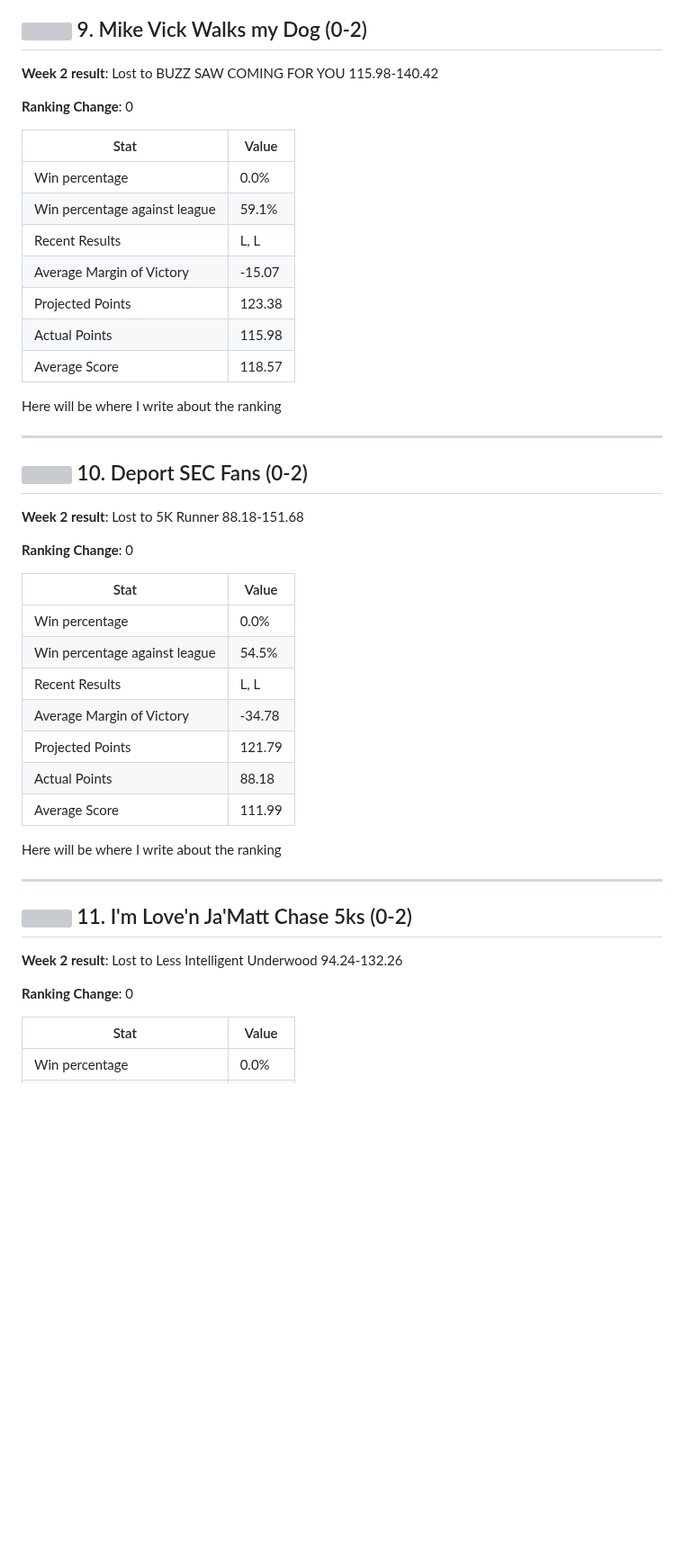
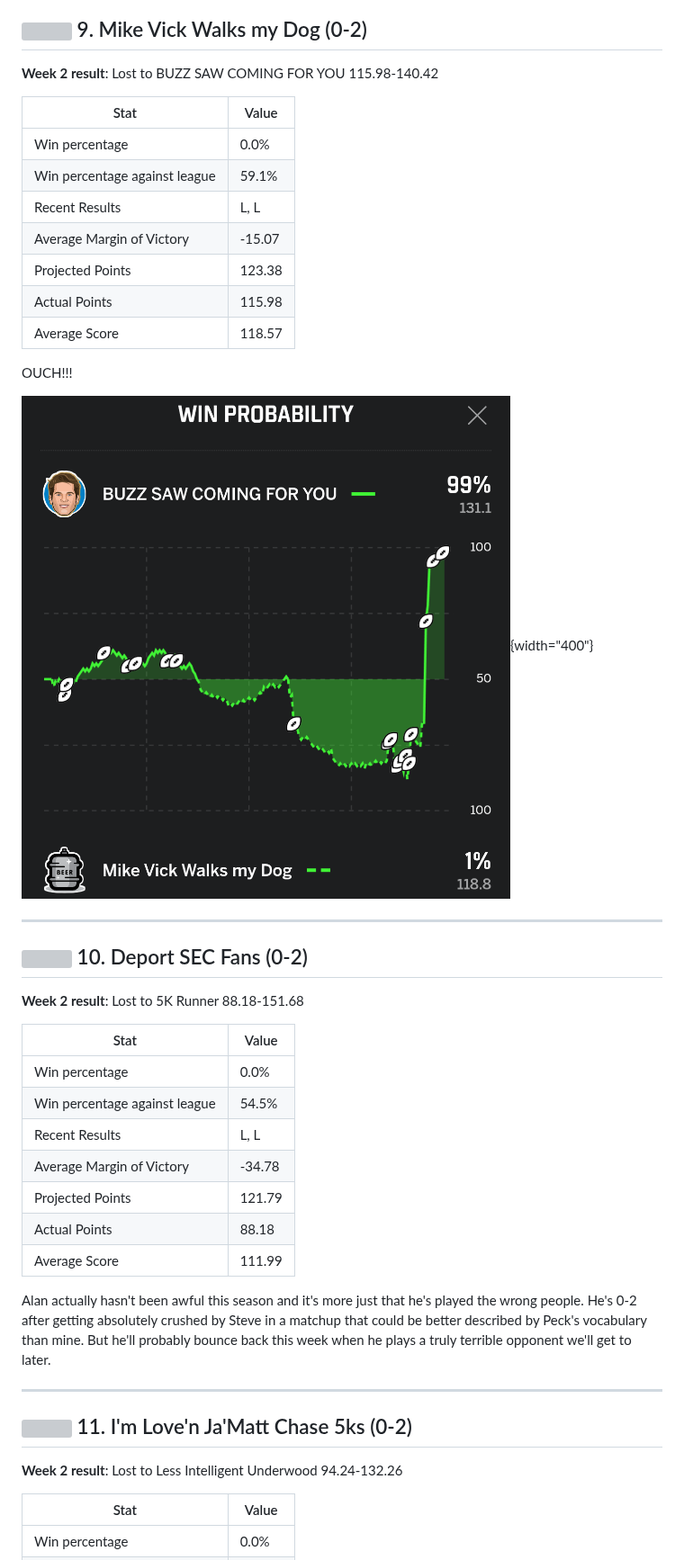
Before and after one commit to dander11/ff-power-rankings, a Markdown page: weeks/2026/week_2.md, the part around one of its changes. Shown at 90% size. GitHub-like rendering; pictures changed too: assets/peck-matt-win-probability.png (added); blank space fills up the shorter version; grey boxes are pictures that could not be loaded.

Commit message:
week two PR

```diff
--- a/weeks/2026/week_2.md
+++ b/weeks/2026/week_2.md
@@ -180,8 +179,6 @@ Here will be where I write about the ranking
 
 **Week 2 result**: Lost to BUZZ SAW COMING FOR YOU 115.98-140.42
 
-**Ranking Change**: 0
-
 | Stat | Value |
 | --- | --- |
 | Win percentage | 0.0% |
@@ -192,7 +189,10 @@ Here will be where I write about the ranking
 | Actual Points | 115.98 |
 | Average Score | 118.57 |
 
-Here will be where I write about the ranking
+OUCH!!!
+
+![](/assets/peck-matt-win-probability.png){width="400"}
+
 
 ---
 
@@ -200,8 +200,6 @@ Here will be where I write about the ranking
 
 
 **Week 2 result**: Lost to 5K Runner 88.18-151.68
-
-**Ranking Change**: 0
 
 | Stat | Value |
 | --- | --- |
@@ -213,7 +211,7 @@ Here will be where I write about the ranking
 | Actual Points | 88.18 |
 | Average Score | 111.99 |
 
-Here will be where I write about the ranking
+Alan actually hasn't been awful this season and it's more just that he's played the wrong people. He's 0-2 after getting absolutely crushed by Steve in a matchup that could be better described by Peck's vocabulary than mine. But he'll probably bounce back this week when he plays a truly terrible opponent we'll get to later.
 
 ---
 
@@ -222,7 +220,7 @@ Here will be where I write about the ranking
 
 **Week 2 result**: Lost to Less Intelligent Underwood 94.24-132.26
 
-**Ranking Change**: 0
+
 
 | Stat | Value |
 | --- | --- |
```
Also changed, not shown: other parts of weeks/2026/week_2.md (+18 -18 lines), _site/assets/Screenshot_20260921-214646 (1).png (added), _site/assets/peck-matt-win-probability.png (added), 6 other files.
